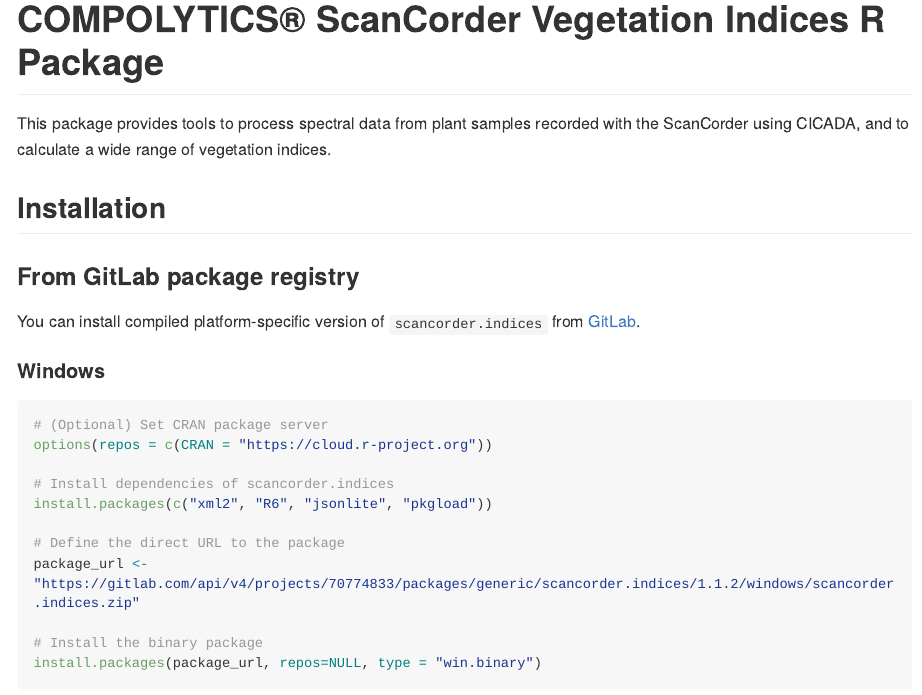
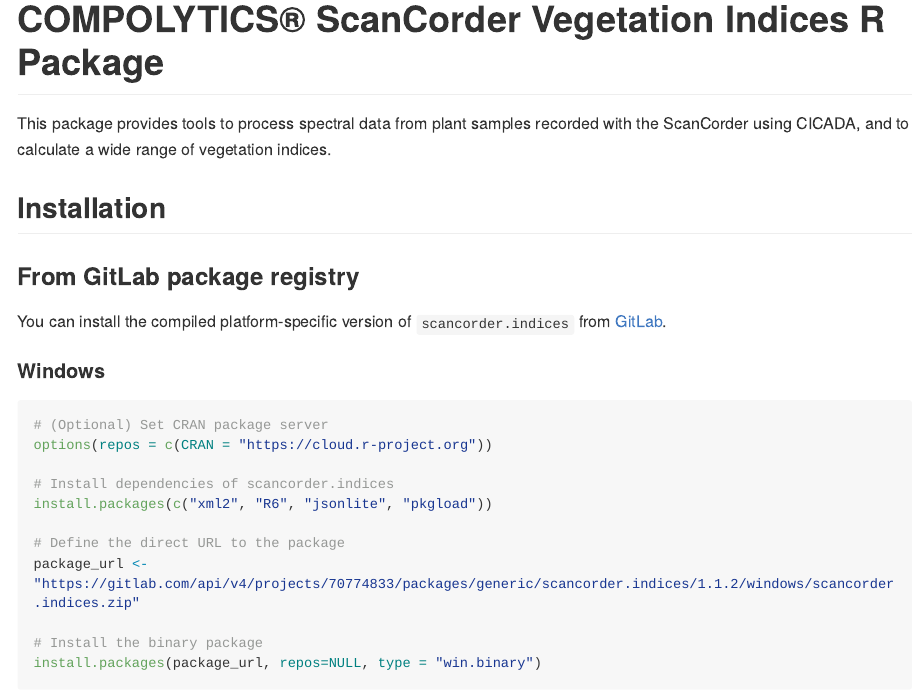
Before and after one commit to compolytics/scancorder.indices, an R Markdown document (README.Rmd): the page in a window 1100 px wide, from its top. Rendered offline with R 4.5, knitr and Pandoc, with nearby package versions; some code elsewhere in the file could not run offline; long lines of code are wrapped.

Commit message:
Smaller Readme updates

```diff
--- a/README.Rmd
+++ b/README.Rmd
@@ -24,9 +24,7 @@
 
 ### From GitLab package registry
 
-You can install compiled platform-specific version of
-`scancorder.indices` from
-[GitLab](https://gitlab.com/compolytics-public/scancorder.indices/-/packages/).
+You can install the compiled platform-specific version of `scancorder.indices` from [GitLab](https://gitlab.com/compolytics-public/scancorder.indices/-/packages/).
 
 #### Windows
 
```
Also changed, not shown: README.Rmd (1 more changed lines).
